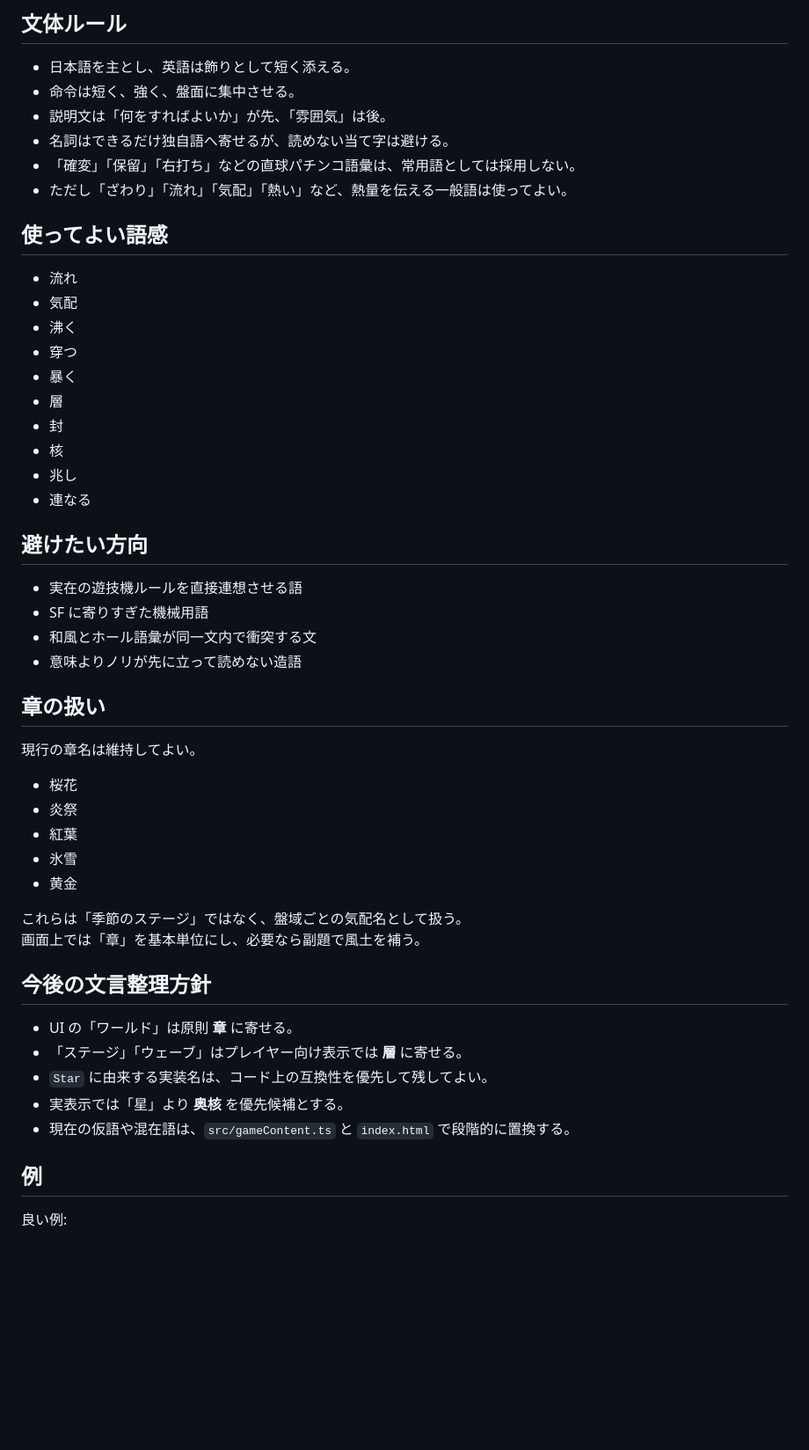
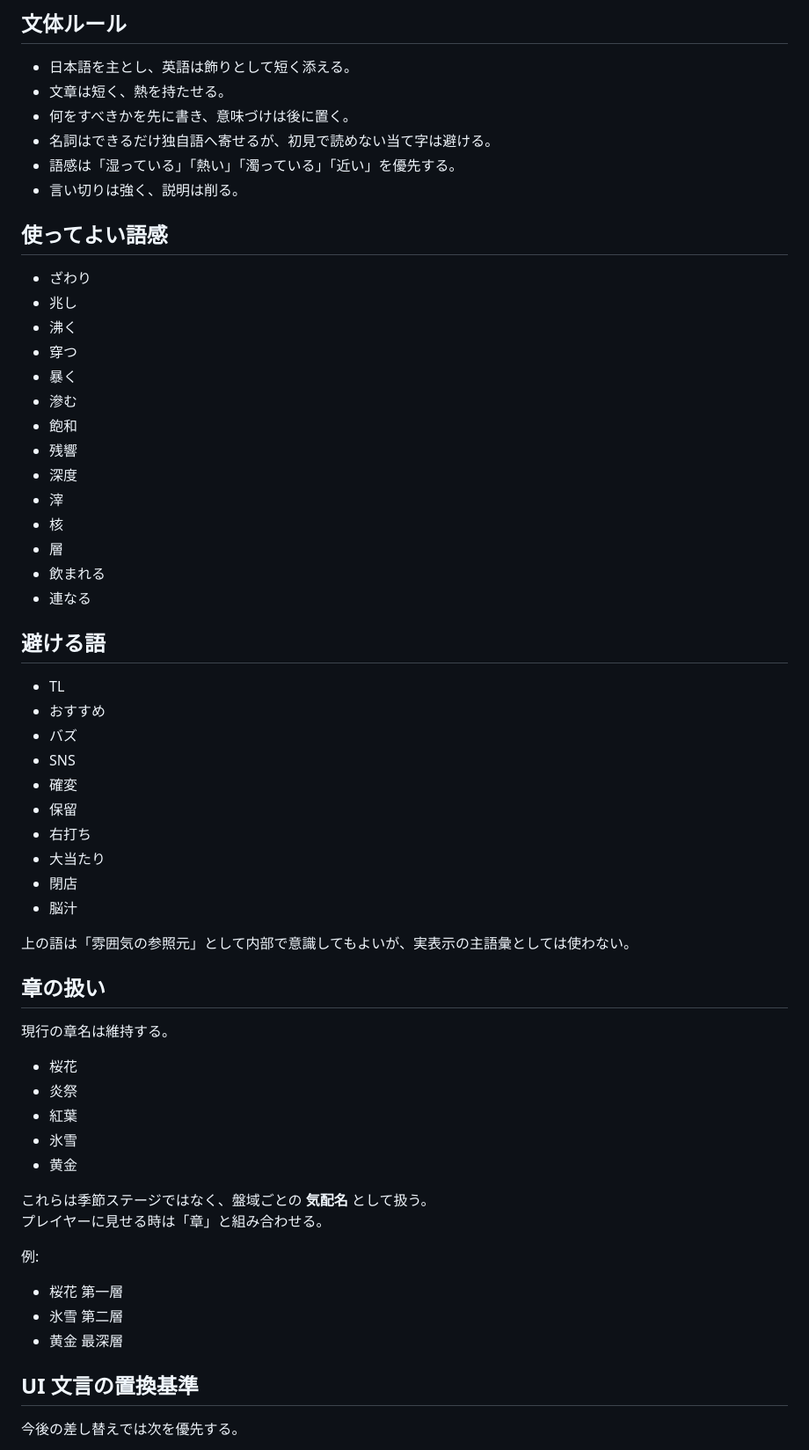
Before and after one commit to diohabara/bokuzushi, a Markdown page: docs/world-guide.md, the part around one of its changes. Shown at 88% size. Drawn GitHub-style; blank space fills up the shorter version.

```diff
--- a/docs/world-guide.md
+++ b/docs/world-guide.md
@@ -43,35 +66,47 @@ BOKUZUSHI は「盤を攻略して奥核を暴く」遊技儀式である。
 ## 文体ルール
 
 - 日本語を主とし、英語は飾りとして短く添える。
-- 命令は短く、強く、盤面に集中させる。
-- 説明文は「何をすればよいか」が先、「雰囲気」は後。
-- 名詞はできるだけ独自語へ寄せるが、読めない当て字は避ける。
-- 「確変」「保留」「右打ち」などの直球パチンコ語彙は、常用語としては採用しない。
-- ただし「ざわり」「流れ」「気配」「熱い」など、熱量を伝える一般語は使ってよい。
+- 文章は短く、熱を持たせる。
+- 何をすべきかを先に書き、意味づけは後に置く。
+- 名詞はできるだけ独自語へ寄せるが、初見で読めない当て字は避ける。
+- 語感は「湿っている」「熱い」「濁っている」「近い」を優先する。
+- 言い切りは強く、説明は削る。
 
 ## 使ってよい語感
 
-- 流れ
-- 気配
+- ざわり
+- 兆し
 - 沸く
 - 穿つ
 - 暴く
+- 滲む
+- 飽和
+- 残響
+- 深度
+- 滓
+- 核
 - 層
-- 封
-- 核
-- 兆し
+- 飲まれる
 - 連なる
 
-## 避けたい方向
+## 避ける語
 
-- 実在の遊技機ルールを直接連想させる語
-- SF に寄りすぎた機械用語
-- 和風とホール語彙が同一文内で衝突する文
-- 意味よりノリが先に立って読めない造語
+- TL
+- おすすめ
+- バズ
+- SNS
+- 確変
+- 保留
+- 右打ち
+- 大当たり
+- 閉店
+- 脳汁
+
+上の語は「雰囲気の参照元」として内部で意識してもよいが、実表示の主語彙としては使わない。
 
 ## 章の扱い
 
-現行の章名は維持してよい。
+現行の章名は維持する。
 
 - 桜花
 - 炎祭
@@ -79,18 +114,16 @@ BOKUZUSHI は「盤を攻略して奥核を暴く」遊技儀式である。
 - 氷雪
 - 黄金
 
-これらは「季節のステージ」ではなく、盤域ごとの気配名として扱う。
-画面上では「章」を基本単位にし、必要なら副題で風土を補う。
+これらは季節ステージではなく、盤域ごとの **気配名** として扱う。
+プレイヤーに見せる時は「章」と組み合わせる。
 
-## 今後の文言整理方針
+例:
 
-- UI の「ワールド」は原則 **章** に寄せる。
-- 「ステージ」「ウェーブ」はプレイヤー向け表示では **層** に寄せる。
-- `Star` に由来する実装名は、コード上の互換性を優先して残してよい。
-- 実表示では「星」より **奥核** を優先候補とする。
-- 現在の仮語や混在語は、`src/gameContent.ts` と `index.html` で段階的に置換する。
+- 桜花 第一層
+- 氷雪 第二層
+- 黄金 最深層
 
-## 例
+## UI 文言の置換基準
 
-良い例:
+今後の差し替えでは次を優先する。
 
```
Also changed, not shown: other parts of docs/world-guide.md (+97 -34 lines), docs/game-spec.md (+1 -0 lines).
